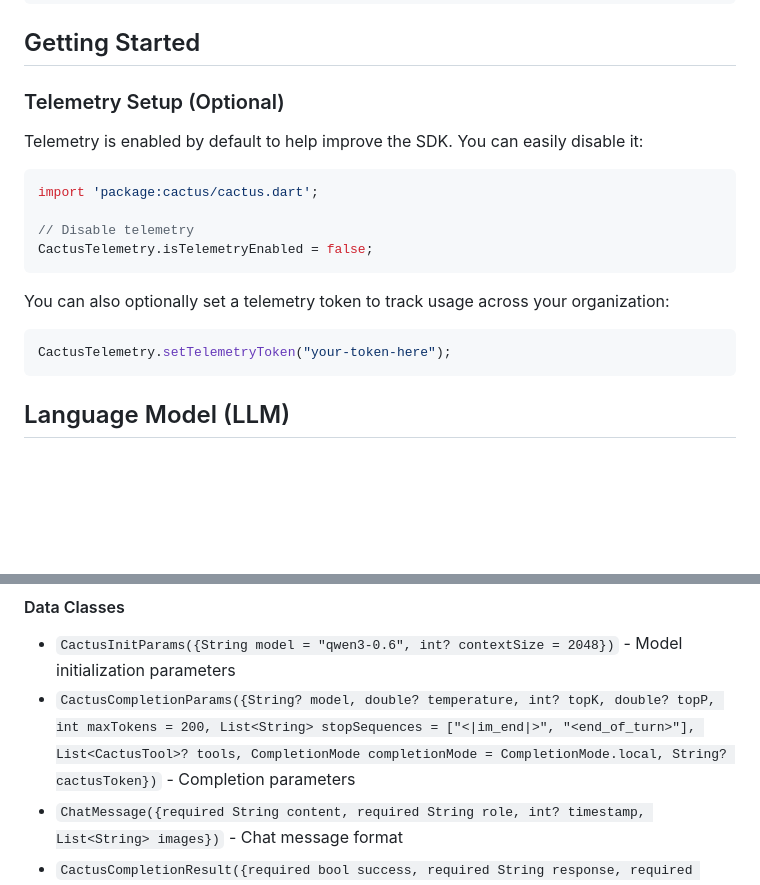
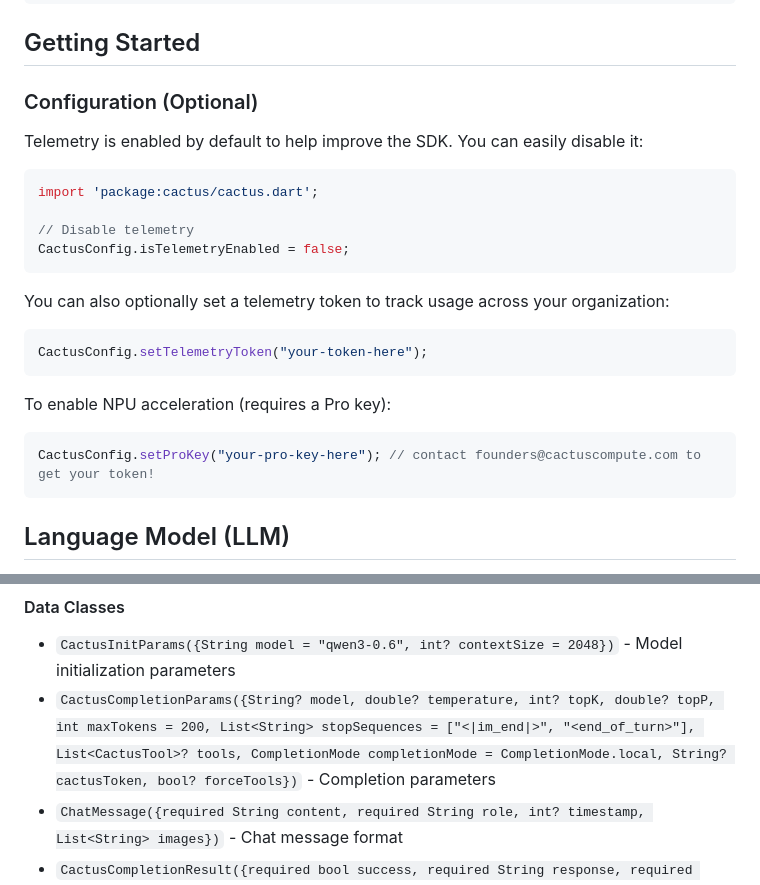
Before and after one commit to cactus-compute/cactus-flutter, a Markdown page: README.md, 2 parts joined by grey strips. Drawn GitHub-style; blank space fills up the shorter version.

````diff
--- a/README.md
+++ b/README.md
@@ -16,7 +16,7 @@ flutter pub add cactus
 
 ## Getting Started
 
-### Telemetry Setup (Optional)
+### Configuration (Optional)
 
 Telemetry is enabled by default to help improve the SDK. You can easily disable it:
 
@@ -24,13 +24,19 @@ Telemetry is enabled by default to help improve the SDK. You can easily disable
 import 'package:cactus/cactus.dart';
 
 // Disable telemetry
-CactusTelemetry.isTelemetryEnabled = false;
+CactusConfig.isTelemetryEnabled = false;
 ```
 
 You can also optionally set a telemetry token to track usage across your organization:
 
 ```dart
-CactusTelemetry.setTelemetryToken("your-token-here");
+CactusConfig.setTelemetryToken("your-token-here");
+```
+
+To enable NPU acceleration (requires a Pro key):
+
+```dart
+CactusConfig.setProKey("your-pro-key-here"); // contact founders@cactuscompute.com to get your token!
 ```
 
 ## Language Model (LLM)
@@ -338,7 +344,7 @@ The `CactusLM` class provides sensible defaults for completion parameters:
 
 #### Data Classes
 - `CactusInitParams({String model = "qwen3-0.6", int? contextSize = 2048})` - Model initialization parameters
-- `CactusCompletionParams({String? model, double? temperature, int? topK, double? topP, int maxTokens = 200, List<String> stopSequences = ["<|im_end|>", "<end_of_turn>"], List<CactusTool>? tools, CompletionMode completionMode = CompletionMode.local, String? cactusToken})` - Completion parameters
+- `CactusCompletionParams({String? model, double? temperature, int? topK, double? topP, int maxTokens = 200, List<String> stopSequences = ["<|im_end|>", "<end_of_turn>"], List<CactusTool>? tools, CompletionMode completionMode = CompletionMode.local, String? cactusToken, bool? forceTools})` - Completion parameters
 - `ChatMessage({required String content, required String role, int? timestamp, List<String> images})` - Chat message format
 - `CactusCompletionResult({required bool success, required String response, required double timeToFirstTokenMs, required double totalTimeMs, required double tokensPerSecond, required int prefillTokens, required int decodeTokens, required int totalTokens, List<ToolCall> toolCalls = []})` - Contains response, timing metrics, tool calls, and success status
 - `CactusStreamedCompletionResult({required Stream<String> stream, required Future<CactusCompletionResult> result})` - Contains the stream and the final result of a streamed completion.
````
